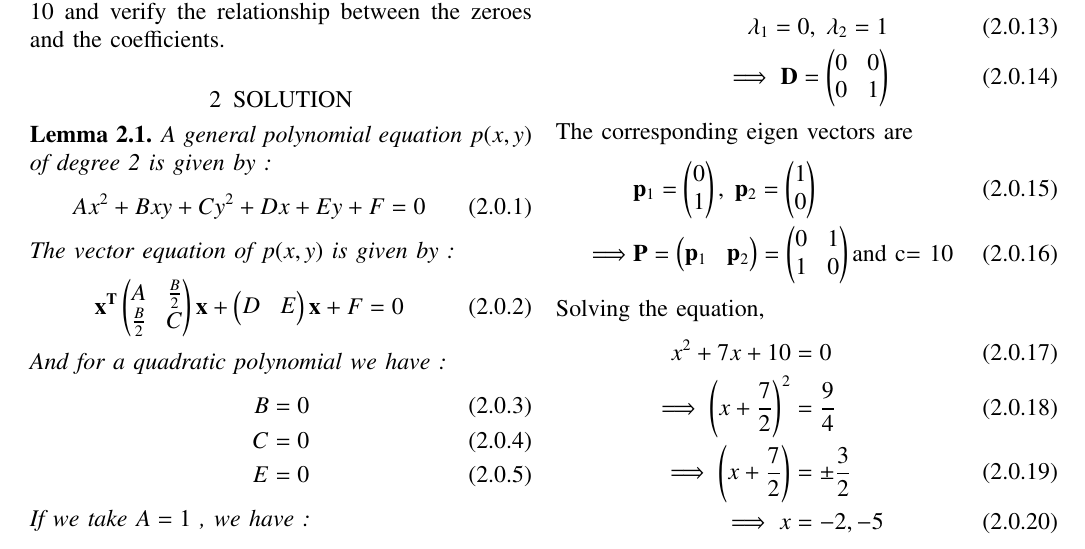
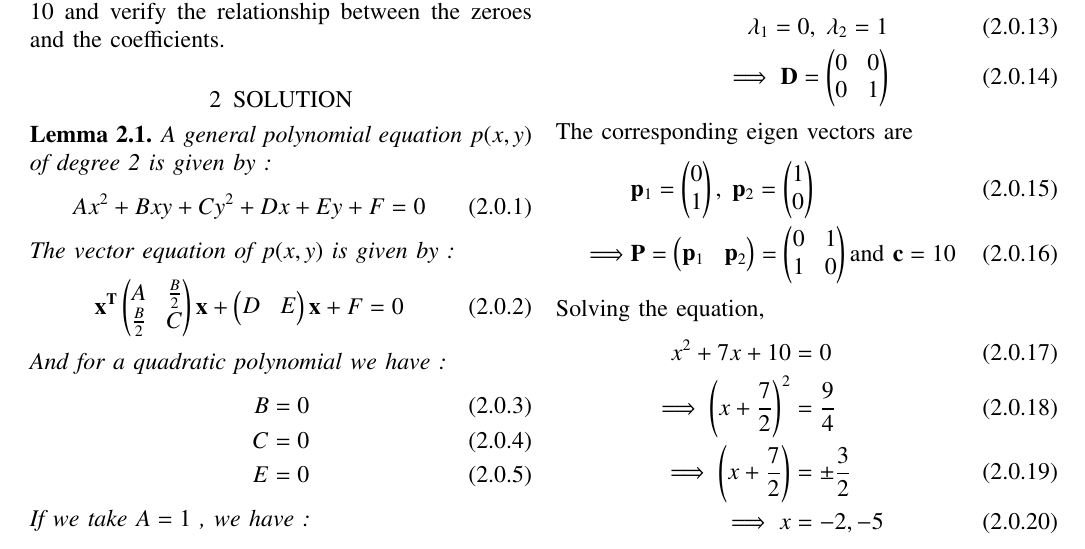
Before and after one commit to adhvik24/EE3900, a LaTeX problem sheet (Assignment_5/Assignment5.tex): part of page 1 of 2, cut so that both start at the same text. Compiled offline with pdfLaTeX.

Commit message:
Update Assignment5.tex

```diff
--- a/Assignment_5/Assignment5.tex
+++ b/Assignment_5/Assignment5.tex
@@ -192,7 +192,7 @@ The corresponding eigenvalues of $\vec{V}$ are
 The corresponding eigen vectors are
 \begin{align}
     &\vec{p}_1 = \myvec{0\\1},\; \vec{p}_2 = \myvec{1\\0}\\
-    \implies &\vec{P} = \myvec{\vec{p}_1 & \vec{p}_2} = \myvec{0&1\\1&0}\text{and c= 10}
+    \implies &\vec{P} = \myvec{\vec{p}_1 & \vec{p}_2} = \myvec{0&1\\1&0}\text{and }\vec{c}= 10
 \end{align}
 Solving the equation,
 \begin{align}
```
